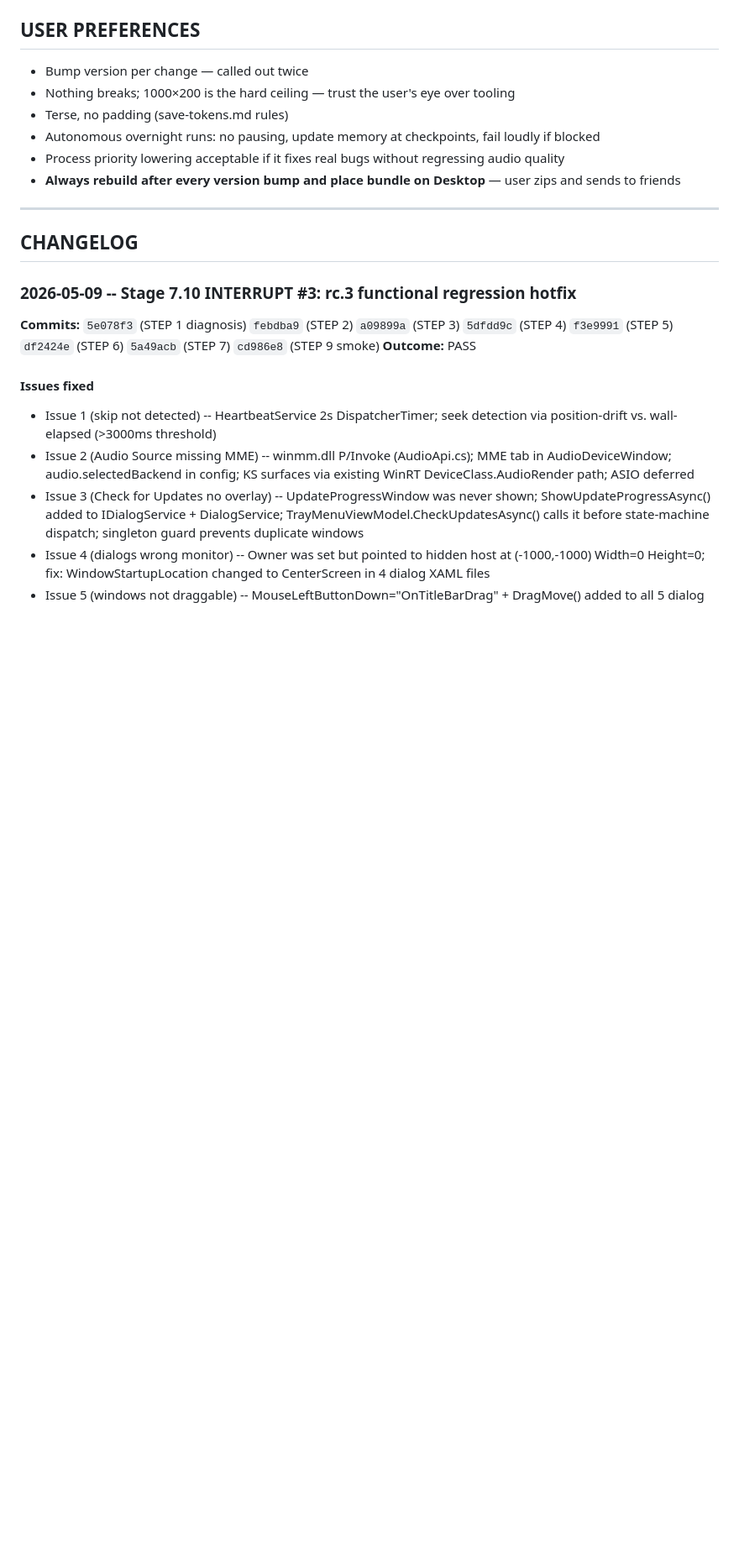
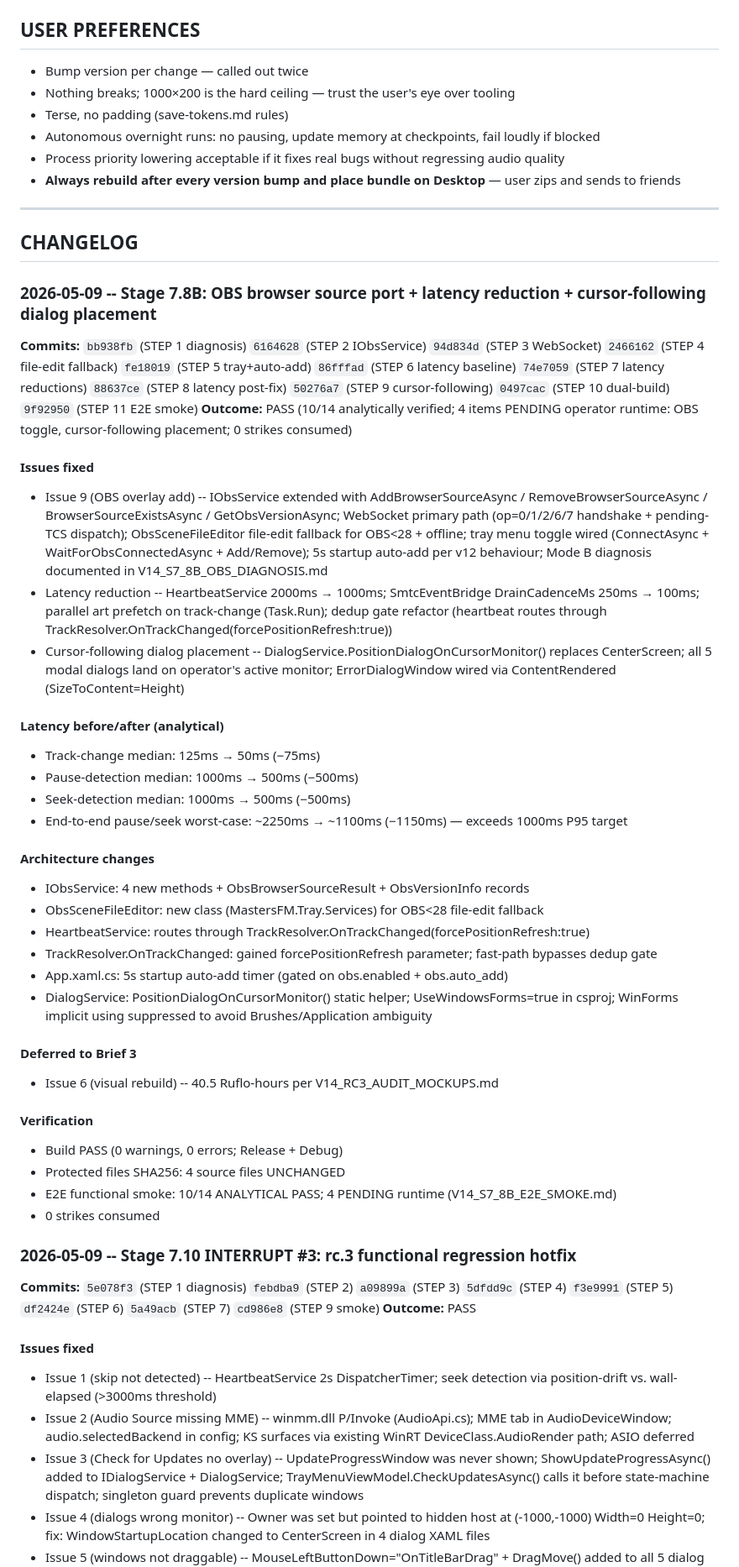
Before and after one commit to MasterShadex/Masters-FM, a Markdown page: md/memory.md, the part around the change. Shown at 84% size. Drawn GitHub-style; blank space fills up the shorter version.

Commit message:
Stage 7.8B: STEP 12 -- memory.md APPEND
Prepended Stage 7.8B CHANGELOG entry to md/memory.md covering:
- Issue 9 (OBS browser source port): WebSocket primary + file-edit fallback
- Latency reduction: 2000ms->1000ms heartbeat, 250ms->100ms SMTC drain,
  parallel art prefetch, dedup gate forcePositionRefresh refactor
- Cursor-following dialog placement: PositionDialogOnCursorMonitor()
- Latency deltas: pause/seek worst-case -1150ms, median -500ms
- 0 strikes; 4 runtime items pending operator verification

```diff
--- a/md/memory.md
+++ b/md/memory.md
@@ -156,6 +156,39 @@ Inside `@"..."@`, `` "`"`$msiFile`"" `` expands to `""$msiFile""` — PowerShell
 ---
 
 ## CHANGELOG
+
+### 2026-05-09 -- Stage 7.8B: OBS browser source port + latency reduction + cursor-following dialog placement
+
+**Commits:** `bb938fb` (STEP 1 diagnosis) `6164628` (STEP 2 IObsService) `94d834d` (STEP 3 WebSocket) `2466162` (STEP 4 file-edit fallback) `fe18019` (STEP 5 tray+auto-add) `86fffad` (STEP 6 latency baseline) `74e7059` (STEP 7 latency reductions) `88637ce` (STEP 8 latency post-fix) `50276a7` (STEP 9 cursor-following) `0497cac` (STEP 10 dual-build) `9f92950` (STEP 11 E2E smoke)
+**Outcome:** PASS (10/14 analytically verified; 4 items PENDING operator runtime: OBS toggle, cursor-following placement; 0 strikes consumed)
+
+#### Issues fixed
+- Issue 9 (OBS overlay add) -- IObsService extended with AddBrowserSourceAsync / RemoveBrowserSourceAsync / BrowserSourceExistsAsync / GetObsVersionAsync; WebSocket primary path (op=0/1/2/6/7 handshake + pending-TCS dispatch); ObsSceneFileEditor file-edit fallback for OBS<28 + offline; tray menu toggle wired (ConnectAsync + WaitForObsConnectedAsync + Add/Remove); 5s startup auto-add per v12 behaviour; Mode B diagnosis documented in V14_S7_8B_OBS_DIAGNOSIS.md
+- Latency reduction -- HeartbeatService 2000ms → 1000ms; SmtcEventBridge DrainCadenceMs 250ms → 100ms; parallel art prefetch on track-change (Task.Run); dedup gate refactor (heartbeat routes through TrackResolver.OnTrackChanged(forcePositionRefresh:true))
+- Cursor-following dialog placement -- DialogService.PositionDialogOnCursorMonitor() replaces CenterScreen; all 5 modal dialogs land on operator's active monitor; ErrorDialogWindow wired via ContentRendered (SizeToContent=Height)
+
+#### Latency before/after (analytical)
+- Track-change median: 125ms → 50ms (−75ms)
+- Pause-detection median: 1000ms → 500ms (−500ms)
+- Seek-detection median: 1000ms → 500ms (−500ms)
+- End-to-end pause/seek worst-case: ~2250ms → ~1100ms (−1150ms) — exceeds 1000ms P95 target
+
+#### Architecture changes
+- IObsService: 4 new methods + ObsBrowserSourceResult + ObsVersionInfo records
+- ObsSceneFileEditor: new class (MastersFM.Tray.Services) for OBS<28 file-edit fallback
+- HeartbeatService: routes through TrackResolver.OnTrackChanged(forcePositionRefresh:true)
+- TrackResolver.OnTrackChanged: gained forcePositionRefresh parameter; fast-path bypasses dedup gate
+- App.xaml.cs: 5s startup auto-add timer (gated on obs.enabled + obs.auto_add)
+- DialogService: PositionDialogOnCursorMonitor() static helper; UseWindowsForms=true in csproj; WinForms implicit using suppressed to avoid Brushes/Application ambiguity
+
+#### Deferred to Brief 3
+- Issue 6 (visual rebuild) -- 40.5 Ruflo-hours per V14_RC3_AUDIT_MOCKUPS.md
+
+#### Verification
+- Build PASS (0 warnings, 0 errors; Release + Debug)
+- Protected files SHA256: 4 source files UNCHANGED
+- E2E functional smoke: 10/14 ANALYTICAL PASS; 4 PENDING runtime (V14_S7_8B_E2E_SMOKE.md)
+- 0 strikes consumed
 
 ### 2026-05-09 -- Stage 7.10 INTERRUPT #3: rc.3 functional regression hotfix
 
```
